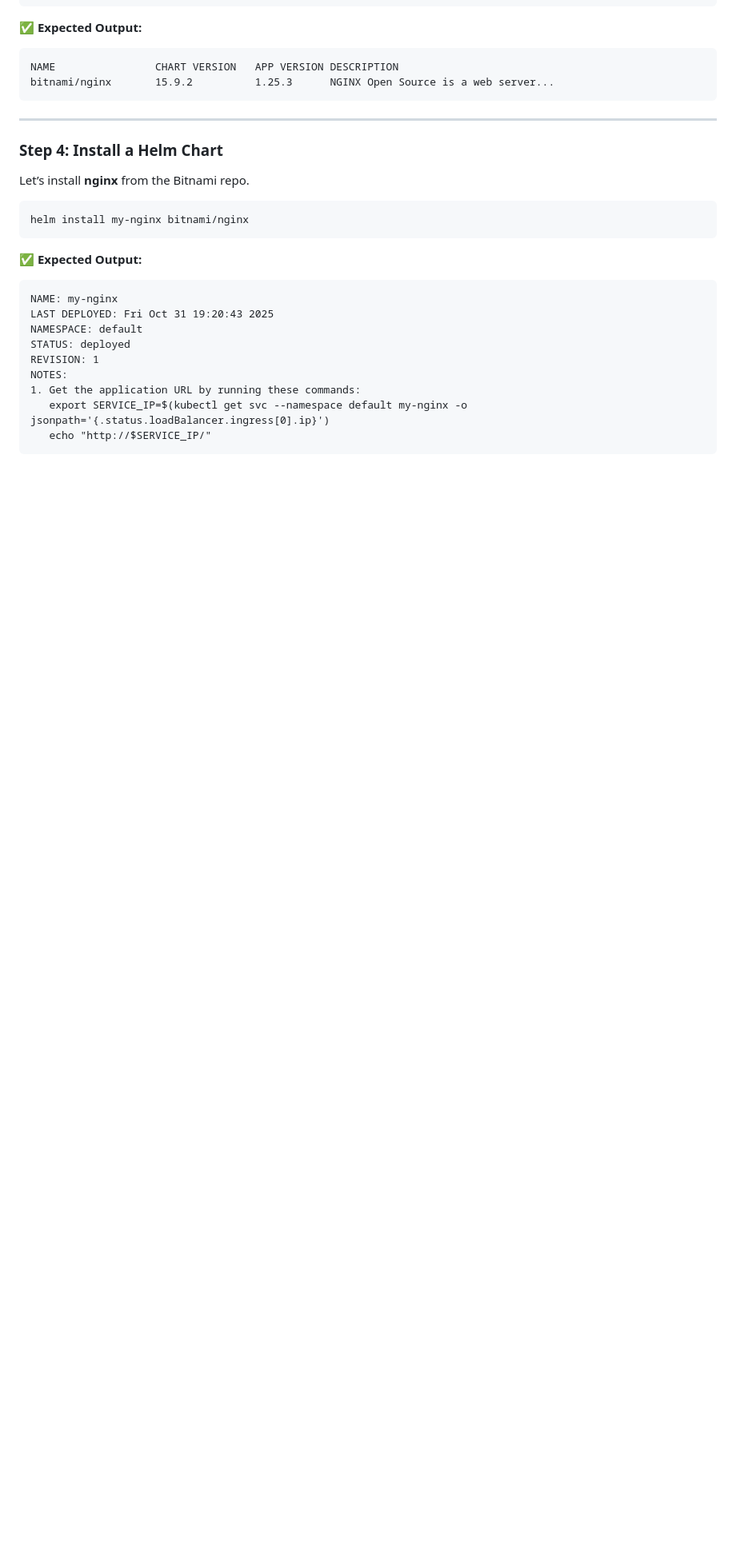
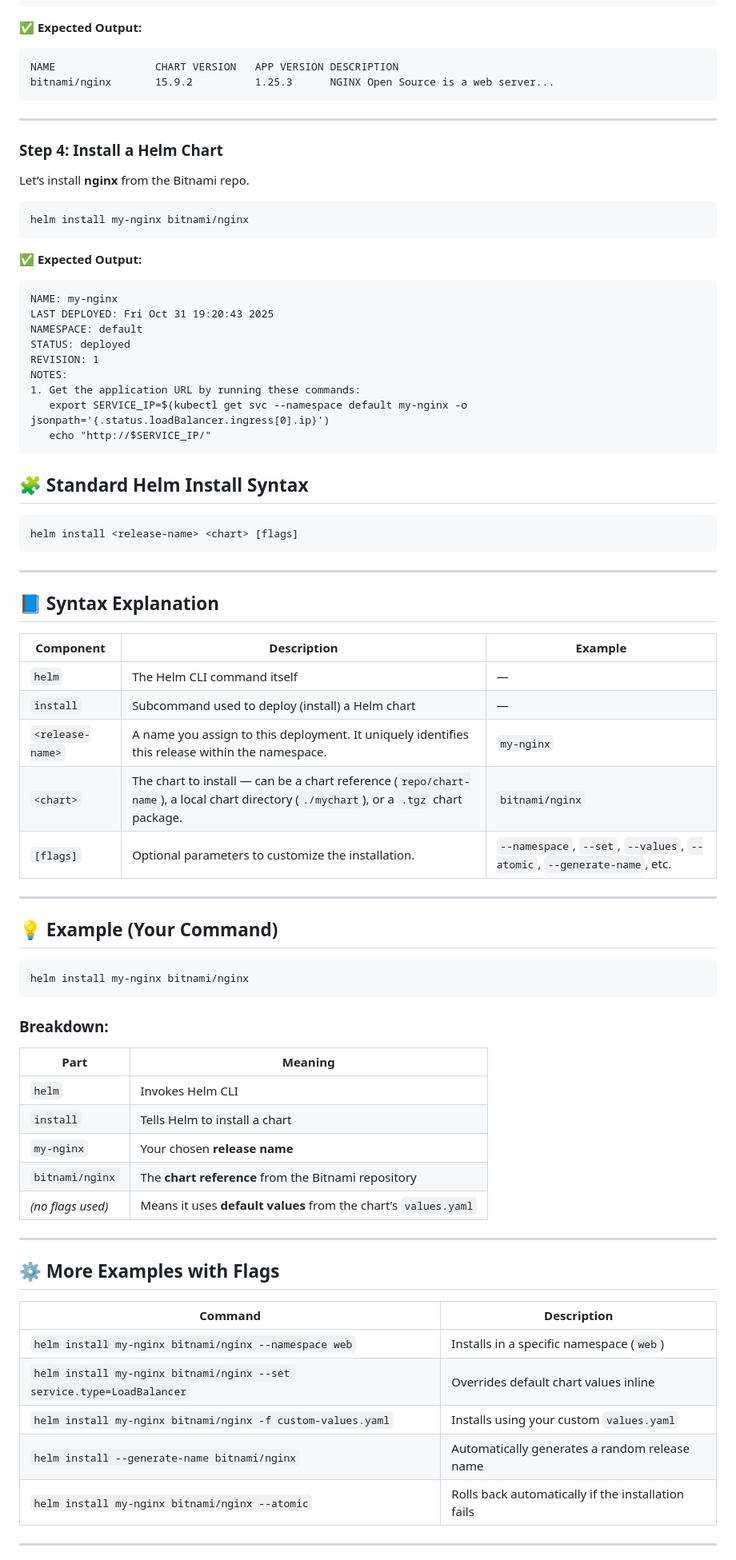
Before and after one commit to msdeepak052/Kubernetes-Imp-Topics, a Markdown page: 32.Helm/Demos/Demo-02: Helm Repo, Search, List, Install and Uninstall.md, the part around one of its changes. Shown at 80% size. Rendered like a GitHub page; blank space fills up the shorter version.

````diff
--- a/32.Helm/Demos/Demo-02: Helm Repo, Search, List, Install and Uninstall.md
+++ b/32.Helm/Demos/Demo-02: Helm Repo, Search, List, Install and Uninstall.md
@@ -104,3 +104,53 @@ NOTES:
    echo "http://$SERVICE_IP/"
 ```
 
+## 🧩 **Standard Helm Install Syntax**
+
+```bash
+helm install <release-name> <chart> [flags]
+```
+
+---
+
+## 📘 **Syntax Explanation**
+
+| Component        | Description                                                                                                                            | Example                                                                 |
+| ---------------- | -------------------------------------------------------------------------------------------------------------------------------------- | ----------------------------------------------------------------------- |
+| `helm`           | The Helm CLI command itself                                                                                                            | —                                                                       |
+| `install`        | Subcommand used to deploy (install) a Helm chart                                                                                       | —                                                                       |
+| `<release-name>` | A name you assign to this deployment. It uniquely identifies this release within the namespace.                                        | `my-nginx`                                                              |
+| `<chart>`        | The chart to install — can be a chart reference (`repo/chart-name`), a local chart directory (`./mychart`), or a `.tgz` chart package. | `bitnami/nginx`                                                         |
+| `[flags]`        | Optional parameters to customize the installation.                                                                                     | `--namespace`, `--set`, `--values`, `--atomic`, `--generate-name`, etc. |
+
+---
+
+## 💡 **Example (Your Command)**
+
+```bash
+helm install my-nginx bitnami/nginx
+```
+
+### Breakdown:
+
+| Part              | Meaning                                                         |
+| ----------------- | --------------------------------------------------------------- |
+| `helm`            | Invokes Helm CLI                                                |
+| `install`         | Tells Helm to install a chart                                   |
+| `my-nginx`        | Your chosen **release name**                                    |
+| `bitnami/nginx`   | The **chart reference** from the Bitnami repository             |
+| *(no flags used)* | Means it uses **default values** from the chart’s `values.yaml` |
+
+---
+
+## ⚙️ **More Examples with Flags**
+
+| Command                                                               | Description                                        |
+| --------------------------------------------------------------------- | -------------------------------------------------- |
+| `helm install my-nginx bitnami/nginx --namespace web`                 | Installs in a specific namespace (`web`)           |
+| `helm install my-nginx bitnami/nginx --set service.type=LoadBalancer` | Overrides default chart values inline              |
+| `helm install my-nginx bitnami/nginx -f custom-values.yaml`           | Installs using your custom `values.yaml`           |
+| `helm install --generate-name bitnami/nginx`                          | Automatically generates a random release name      |
+| `helm install my-nginx bitnami/nginx --atomic`                        | Rolls back automatically if the installation fails |
+
+---
+
````
Also changed, not shown: other parts of 32.Helm/Demos/Demo-02: Helm Repo, Search, List, Install and Uninstall.md (+14 -0 lines).
